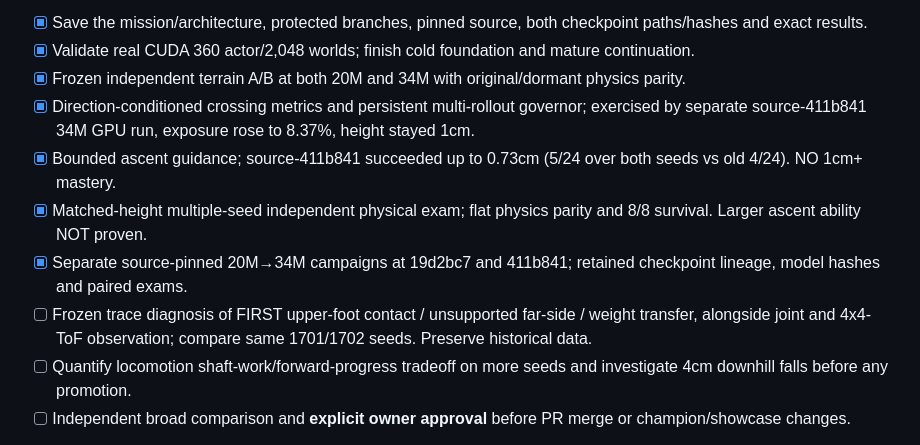
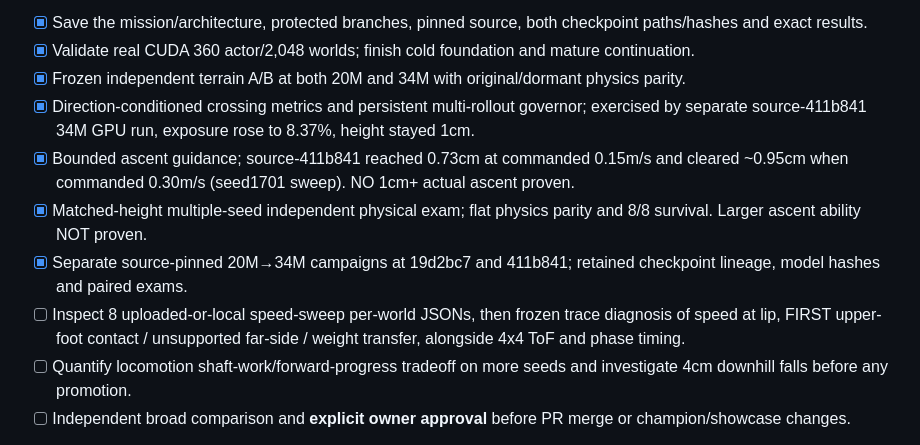
Before and after one commit to mdt733/emu, a Markdown page: HANDOVER.md, the part around one of its changes. Rendered like a GitHub page.

```diff
--- a/HANDOVER.md
+++ b/HANDOVER.md
@@ -287,10 +296,10 @@ Owner's `zip -q -r speed_sweep_results.zip speed_sweep_*` failed because `zip` C
 - [x] Validate real CUDA 360 actor/2,048 worlds; finish cold foundation and mature continuation.
 - [x] Frozen independent terrain A/B at both 20M and 34M with original/dormant physics parity.
 - [x] Direction-conditioned crossing metrics and persistent multi-rollout governor; exercised by separate source-411b841 34M GPU run, exposure rose to 8.37%, height stayed 1cm.
-- [x] Bounded ascent guidance; source-411b841 succeeded up to 0.73cm (5/24 over both seeds vs old 4/24). NO 1cm+ mastery.
+- [x] Bounded ascent guidance; source-411b841 reached 0.73cm at commanded 0.15m/s and cleared ~0.95cm when commanded 0.30m/s (seed1701 sweep). NO 1cm+ actual ascent proven.
 - [x] Matched-height multiple-seed independent physical exam; flat physics parity and 8/8 survival. Larger ascent ability NOT proven.
 - [x] Separate source-pinned 20M→34M campaigns at 19d2bc7 and 411b841; retained checkpoint lineage, model hashes and paired exams.
-- [ ] Frozen trace diagnosis of FIRST upper-foot contact / unsupported far-side / weight transfer, alongside joint and 4x4-ToF observation; compare same 1701/1702 seeds. Preserve historical data.
+- [ ] Inspect 8 uploaded-or-local speed-sweep per-world JSONs, then frozen trace diagnosis of speed at lip, FIRST upper-foot contact / unsupported far-side / weight transfer, alongside 4x4 ToF and phase timing.
 - [ ] Quantify locomotion shaft-work/forward-progress tradeoff on more seeds and investigate 4cm downhill falls before any promotion.
 - [ ] Independent broad comparison and **explicit owner approval** before PR merge or champion/showcase changes.
 
```
Also changed, not shown: other parts of HANDOVER.md (+9 -0 lines).
